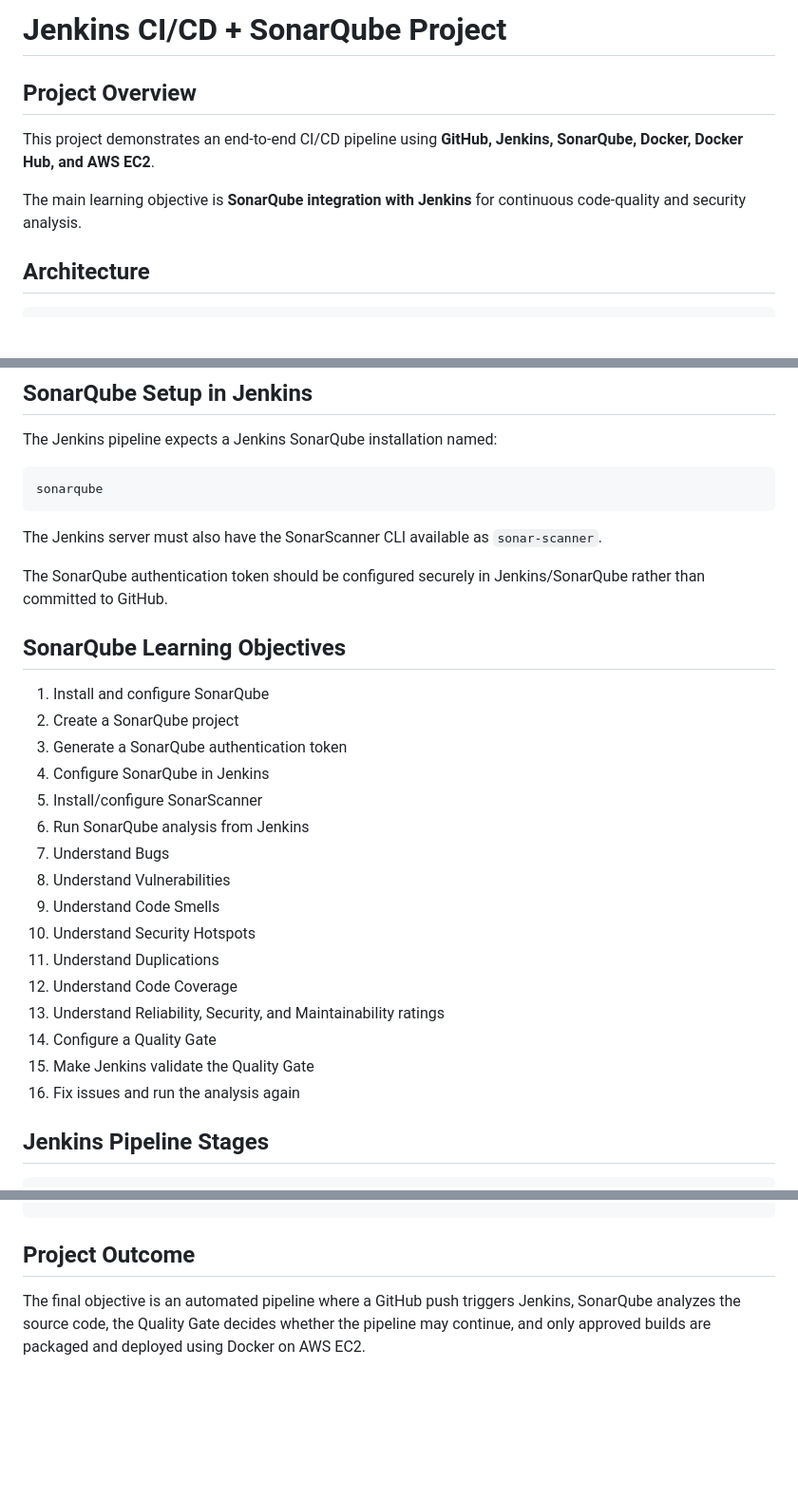
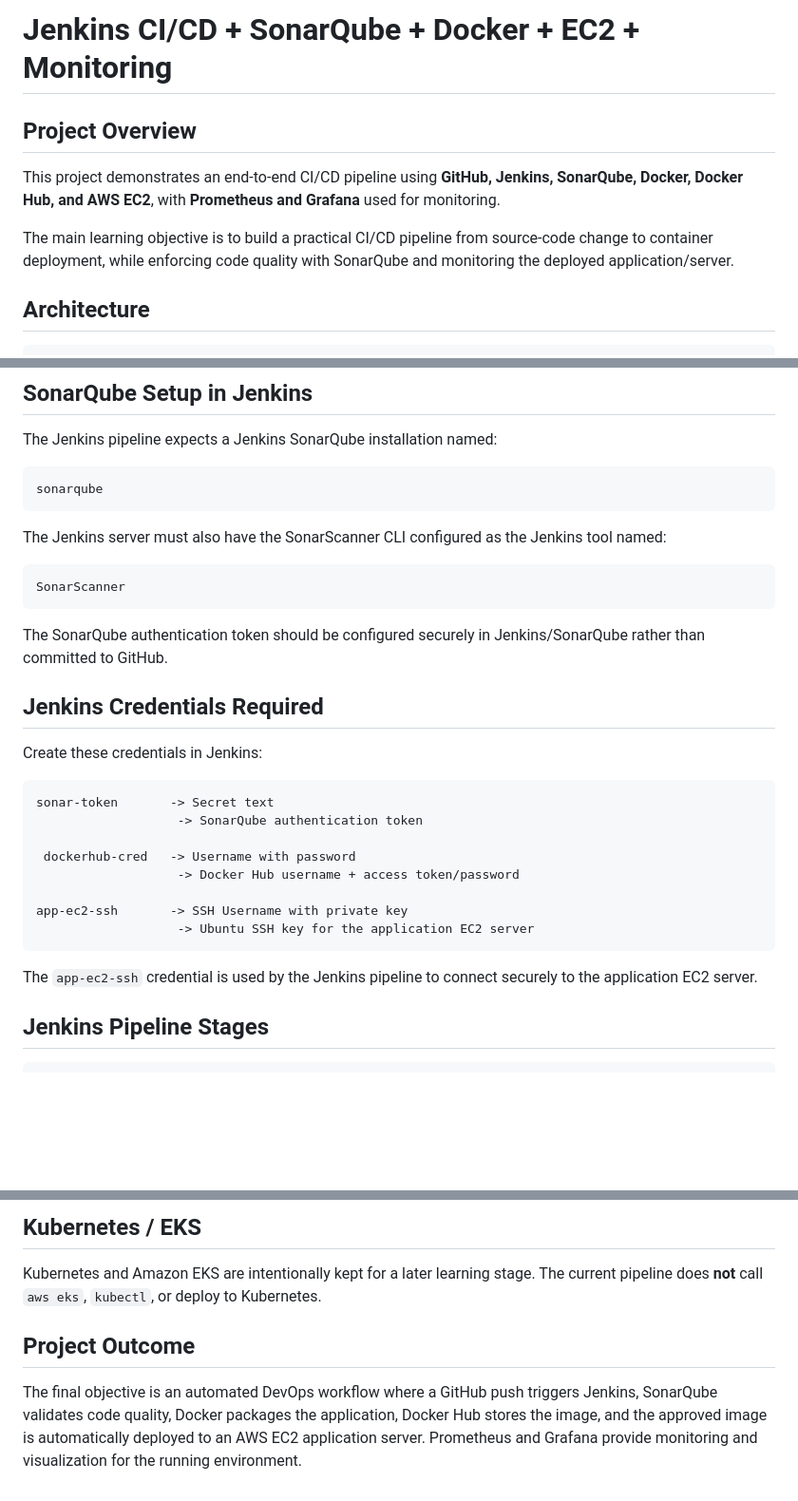
Before and after one commit to jacksamson1503/Jenkins-CI-CD, a Markdown page: README.md, 3 parts joined by grey strips. Shown at 95% size. Rendered like a GitHub page; blank space fills up the shorter version.

````diff
--- a/README.md
+++ b/README.md
@@ -1,10 +1,10 @@
-# Jenkins CI/CD + SonarQube Project
+# Jenkins CI/CD + SonarQube + Docker + EC2 + Monitoring
 
 ## Project Overview
 
-This project demonstrates an end-to-end CI/CD pipeline using **GitHub, Jenkins, SonarQube, Docker, Docker Hub, and AWS EC2**.
+This project demonstrates an end-to-end CI/CD pipeline using **GitHub, Jenkins, SonarQube, Docker, Docker Hub, and AWS EC2**, with **Prometheus and Grafana** used for monitoring.
 
-The main learning objective is **SonarQube integration with Jenkins** for continuous code-quality and security analysis.
+The main learning objective is to build a practical CI/CD pipeline from source-code change to container deployment, while enforcing code quality with SonarQube and monitoring the deployed application/server.
 
 ## Architecture
 
@@ -72,28 +87,30 @@ The Jenkins pipeline expects a Jenkins SonarQube installation named:
 sonarqube
 ```
 
-The Jenkins server must also have the SonarScanner CLI available as `sonar-scanner`.
+The Jenkins server must also have the SonarScanner CLI configured as the Jenkins tool named:
+
+```text
+SonarScanner
+```
 
 The SonarQube authentication token should be configured securely in Jenkins/SonarQube rather than committed to GitHub.
 
-## SonarQube Learning Objectives
+## Jenkins Credentials Required
 
-1. Install and configure SonarQube
-2. Create a SonarQube project
-3. Generate a SonarQube authentication token
-4. Configure SonarQube in Jenkins
-5. Install/configure SonarScanner
-6. Run SonarQube analysis from Jenkins
-7. Understand Bugs
-8. Understand Vulnerabilities
-9. Understand Code Smells
-10. Understand Security Hotspots
-11. Understand Duplications
-12. Understand Code Coverage
-13. Understand Reliability, Security, and Maintainability ratings
-14. Configure a Quality Gate
-15. Make Jenkins validate the Quality Gate
-16. Fix issues and run the analysis again
+Create these credentials in Jenkins:
+
+```text
+sonar-token       -> Secret text
+                   -> SonarQube authentication token
+
+ dockerhub-cred   -> Username with password
+                   -> Docker Hub username + access token/password
+
+app-ec2-ssh       -> SSH Username with private key
+                   -> Ubuntu SSH key for the application EC2 server
+```
+
+The `app-ec2-ssh` credential is used by the Jenkins pipeline to connect securely to the application EC2 server.
 
 ## Jenkins Pipeline Stages
 
@@ -154,5 +218,9 @@ GitHub
 ```
+
+## Kubernetes / EKS
+
+Kubernetes and Amazon EKS are intentionally kept for a later learning stage. The current pipeline does **not** call `aws eks`, `kubectl`, or deploy to Kubernetes.
 
 ## Project Outcome
 
-The final objective is an automated pipeline where a GitHub push triggers Jenkins, SonarQube analyzes the source code, the Quality Gate decides whether the pipeline may continue, and only approved builds are packaged and deployed using Docker on AWS EC2.
+The final objective is an automated DevOps workflow where a GitHub push triggers Jenkins, SonarQube validates code quality, Docker packages the application, Docker Hub stores the image, and the approved image is automatically deployed to an AWS EC2 application server. Prometheus and Grafana provide monitoring and visualization for the running environment.
````
Also changed, not shown: other parts of README.md (+69 -7 lines).
